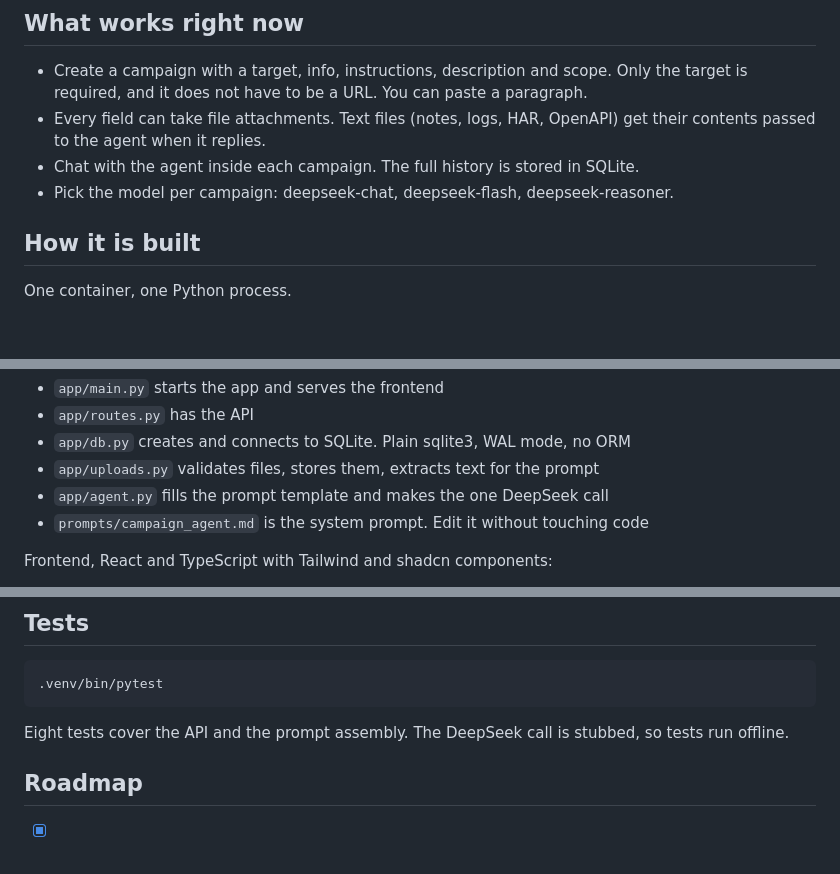
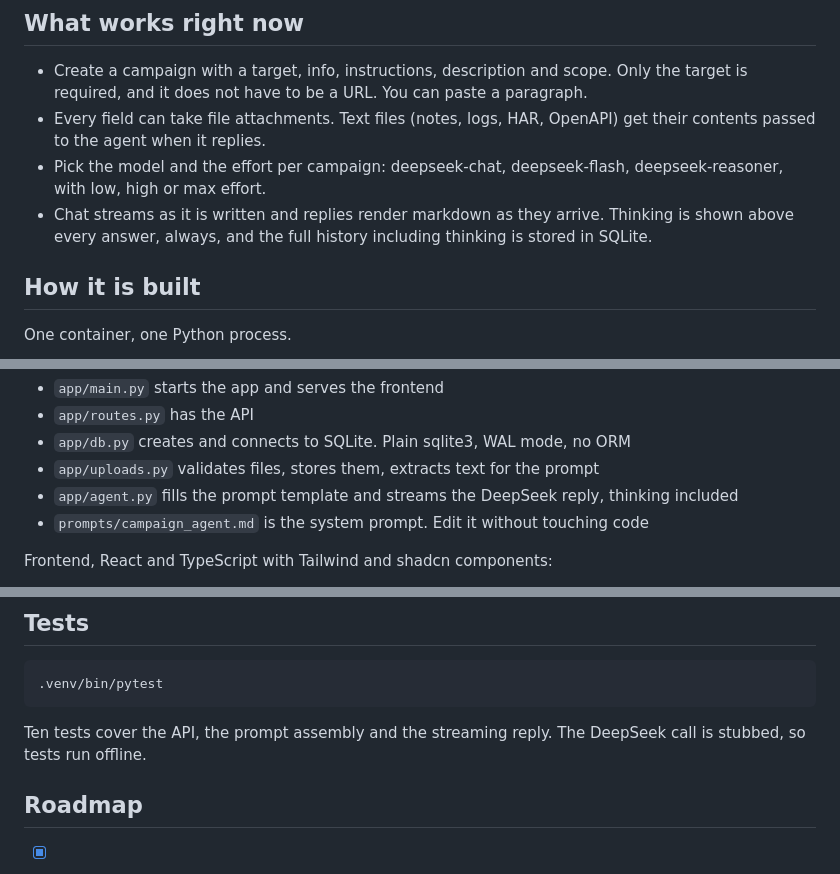
Before and after one commit to vishesh07-codes/l4rpness, a Markdown page: README.md, 3 parts joined by grey strips. Rendered like a GitHub page; blank space fills up the shorter version.

Commit message:
readme: document streaming, thinking and effort

```diff
--- a/README.md
+++ b/README.md
@@ -27,8 +27,8 @@ It does not stop by itself. It stops when you pause or kill it. Right now there
 
 - Create a campaign with a target, info, instructions, description and scope. Only the target is required, and it does not have to be a URL. You can paste a paragraph.
 - Every field can take file attachments. Text files (notes, logs, HAR, OpenAPI) get their contents passed to the agent when it replies.
-- Chat with the agent inside each campaign. The full history is stored in SQLite.
-- Pick the model per campaign: deepseek-chat, deepseek-flash, deepseek-reasoner.
+- Pick the model and the effort per campaign: deepseek-chat, deepseek-flash, deepseek-reasoner, with low, high or max effort.
+- Chat streams as it is written and replies render markdown as they arrive. Thinking is shown above every answer, always, and the full history including thinking is stored in SQLite.
 
 ## How it is built
 
@@ -50,7 +50,7 @@ Backend, Python and FastAPI:
 - `app/routes.py` has the API
 - `app/db.py` creates and connects to SQLite. Plain sqlite3, WAL mode, no ORM
 - `app/uploads.py` validates files, stores them, extracts text for the prompt
-- `app/agent.py` fills the prompt template and makes the one DeepSeek call
+- `app/agent.py` fills the prompt template and streams the DeepSeek reply, thinking included
 - `prompts/campaign_agent.md` is the system prompt. Edit it without touching code
 
 Frontend, React and TypeScript with Tailwind and shadcn components:
@@ -90,7 +90,7 @@ The Vite dev server proxies /api to port 4517.
 
     .venv/bin/pytest
 
-Eight tests cover the API and the prompt assembly. The DeepSeek call is stubbed, so tests run offline.
+Ten tests cover the API, the prompt assembly and the streaming reply. The DeepSeek call is stubbed, so tests run offline.
 
 ## Roadmap
 
```
